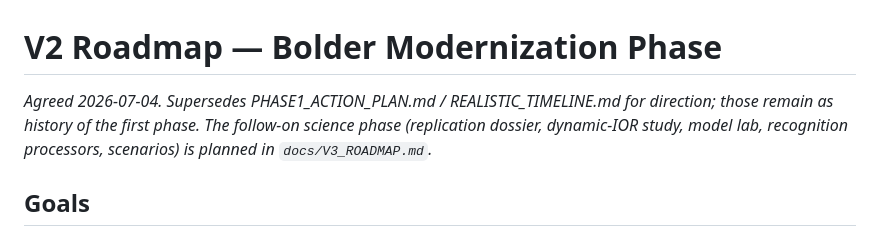
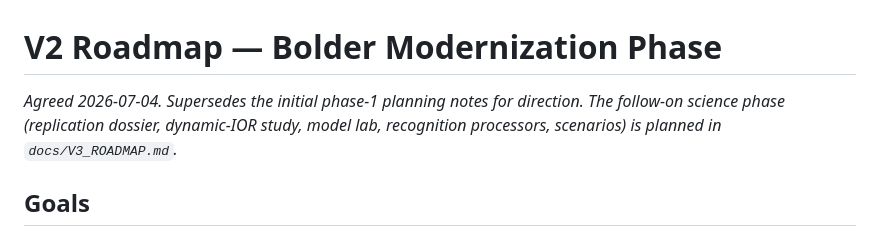
Before and after one commit to gerriet/visual-attention, a Markdown page: docs/V2_ROADMAP.md, the part around the change. Rendered like a GitHub page.

```diff
--- a/docs/V2_ROADMAP.md
+++ b/docs/V2_ROADMAP.md
@@ -1,6 +1,6 @@
 # V2 Roadmap — Bolder Modernization Phase
 
-*Agreed 2026-07-04. Supersedes PHASE1_ACTION_PLAN.md / REALISTIC_TIMELINE.md for direction; those remain as history of the first phase. The follow-on science phase (replication dossier, dynamic-IOR study, model lab, recognition processors, scenarios) is planned in `docs/V3_ROADMAP.md`.*
+*Agreed 2026-07-04. Supersedes the initial phase-1 planning notes for direction. The follow-on science phase (replication dossier, dynamic-IOR study, model lab, recognition processors, scenarios) is planned in `docs/V3_ROADMAP.md`.*
 
 ## Goals
 
```
Also changed, not shown: docs/ARCHITECTURE.md (+2 -1 lines), docs/V3_ROADMAP.md (+1 -1 lines).
